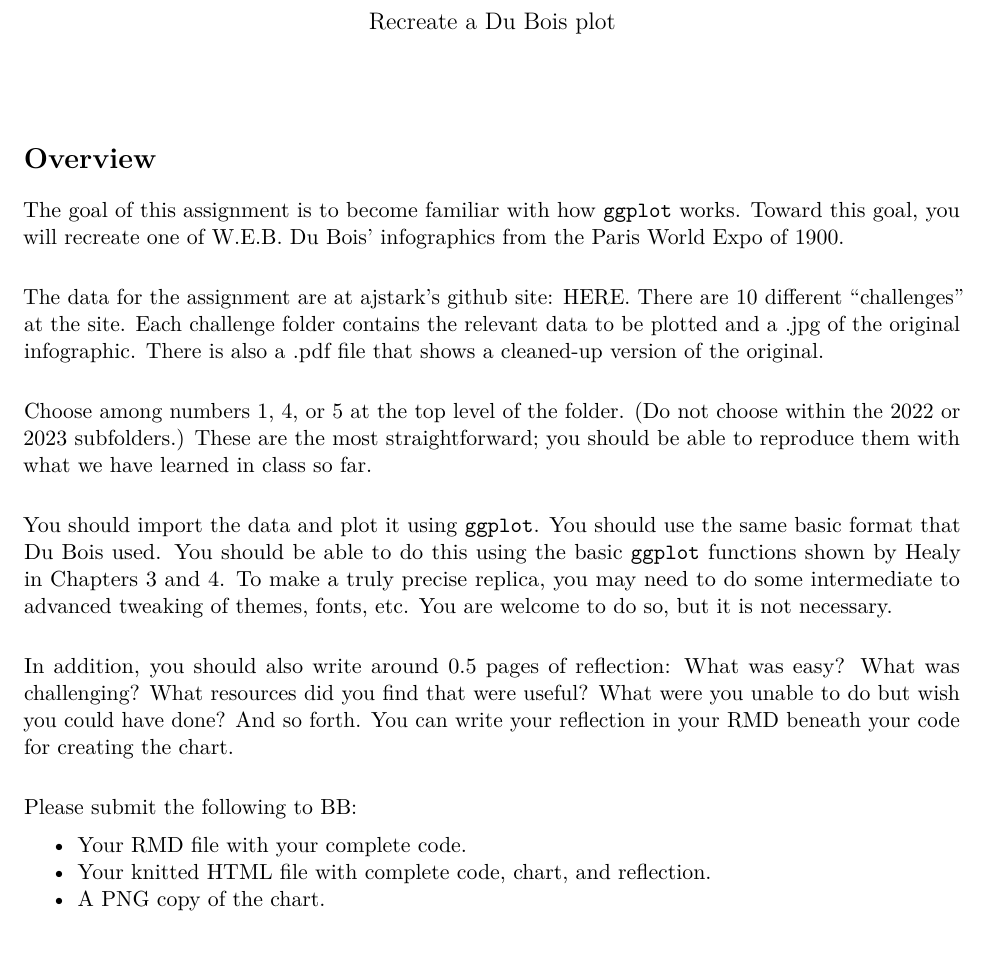
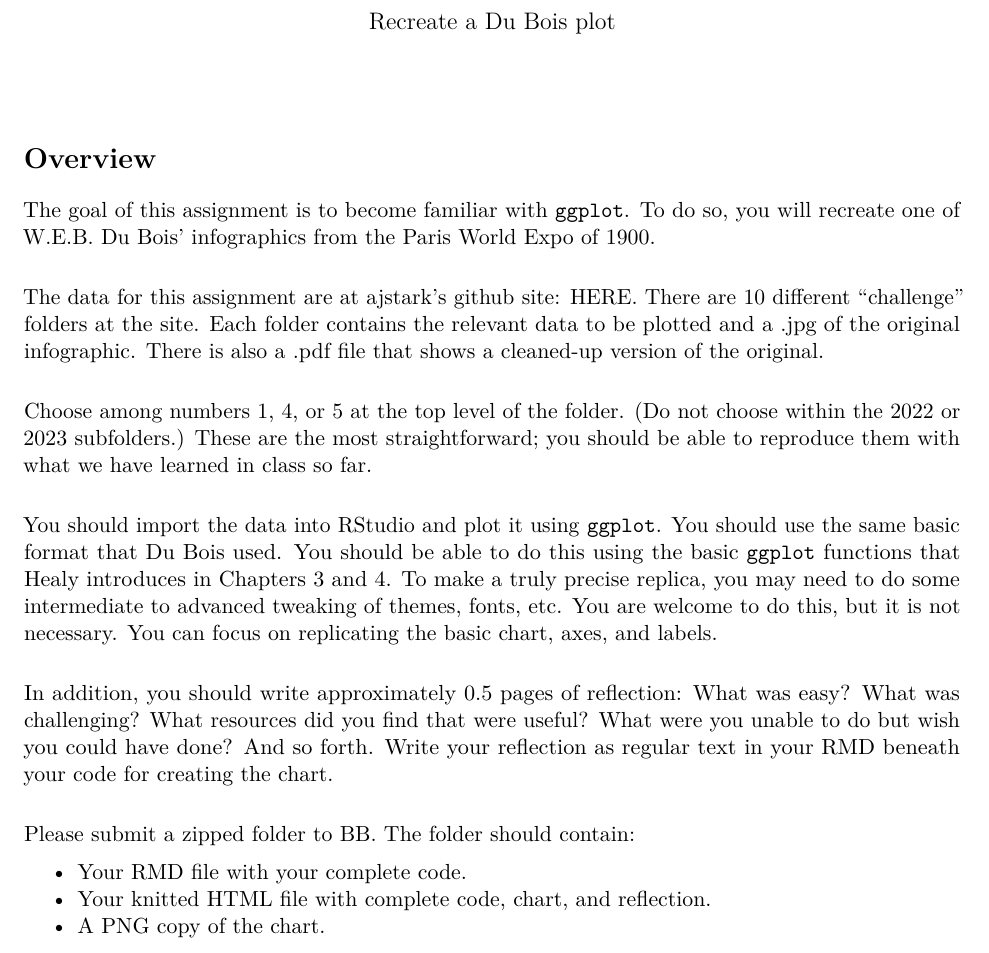
Before and after one commit to jmdeming/PUBP514_GOVT391, an R Markdown document (assignments/assignment01.Rmd): part of the page, cut so that both start at the same text. Rendered offline with R 4.5, knitr and Pandoc, then LaTeX, with nearby package versions.

Commit message:
Update assignment01.Rmd

```diff
--- a/assignments/assignment01.Rmd
+++ b/assignments/assignment01.Rmd
@@ -13,17 +13,17 @@ knitr::opts_chunk$set(echo = TRUE)
 
 # Overview
 
-The goal of this assignment is to become familiar with how `ggplot` works. Toward this goal, you will recreate one of W.E.B. Du Bois' infographics from the Paris World Expo of 1900.
+The goal of this assignment is to become familiar with `ggplot`. To do so, you will recreate one of W.E.B. Du Bois' infographics from the Paris World Expo of 1900.
 
-The data for the assignment are at ajstark's github site: [HERE](https://github.com/ajstarks/dubois-data-portraits/tree/master/challenge). There are 10 different "challenges" at the site. Each challenge folder contains the relevant data to be plotted and a .jpg of the original infographic. There is also a .pdf file that shows a cleaned-up version of the original.
+The data for this assignment are at ajstark's github site: [HERE](https://github.com/ajstarks/dubois-data-portraits/tree/master/challenge). There are 10 different "challenge" folders at the site. Each folder contains the relevant data to be plotted and a .jpg of the original infographic. There is also a .pdf file that shows a cleaned-up version of the original.
 
 Choose among numbers 1, 4, or 5 at the top level of the folder. (Do not choose within the 2022 or 2023 subfolders.) These are the most straightforward; you should be able to reproduce them with what we have learned in class so far.
 
-You should import the data and plot it using `ggplot`. You should use the same basic format that Du Bois used. You should be able to do this using the basic `ggplot` functions shown by Healy in Chapters 3 and 4. To make a truly precise replica, you may need to do some intermediate to advanced tweaking of themes, fonts, etc. You are welcome to do so, but it is not necessary.
+You should import the data into RStudio and plot it using `ggplot`. You should use the same basic format that Du Bois used. You should be able to do this using the basic `ggplot` functions that Healy introduces in Chapters 3 and 4. To make a truly precise replica, you may need to do some intermediate to advanced tweaking of themes, fonts, etc. You are welcome to do this, but it is not necessary. You can focus on replicating the basic chart, axes, and labels.
 
-In addition, you should also write around 0.5 pages of reflection: What was easy? What was challenging? What resources did you find that were useful? What were you unable to do but wish you could have done? And so forth. You can write your reflection in your RMD beneath your code for creating the chart.
+In addition, you should write approximately 0.5 pages of reflection: What was easy? What was challenging? What resources did you find that were useful? What were you unable to do but wish you could have done? And so forth. Write your reflection as regular text in your RMD beneath your code for creating the chart.
 
-Please submit the following to BB: \vspace{-1em}
+Please submit a zipped folder to BB. The folder should contain: \vspace{-1em}
 
 - Your RMD file with your complete code.
 - Your knitted HTML file with complete code, chart, and reflection.
```
